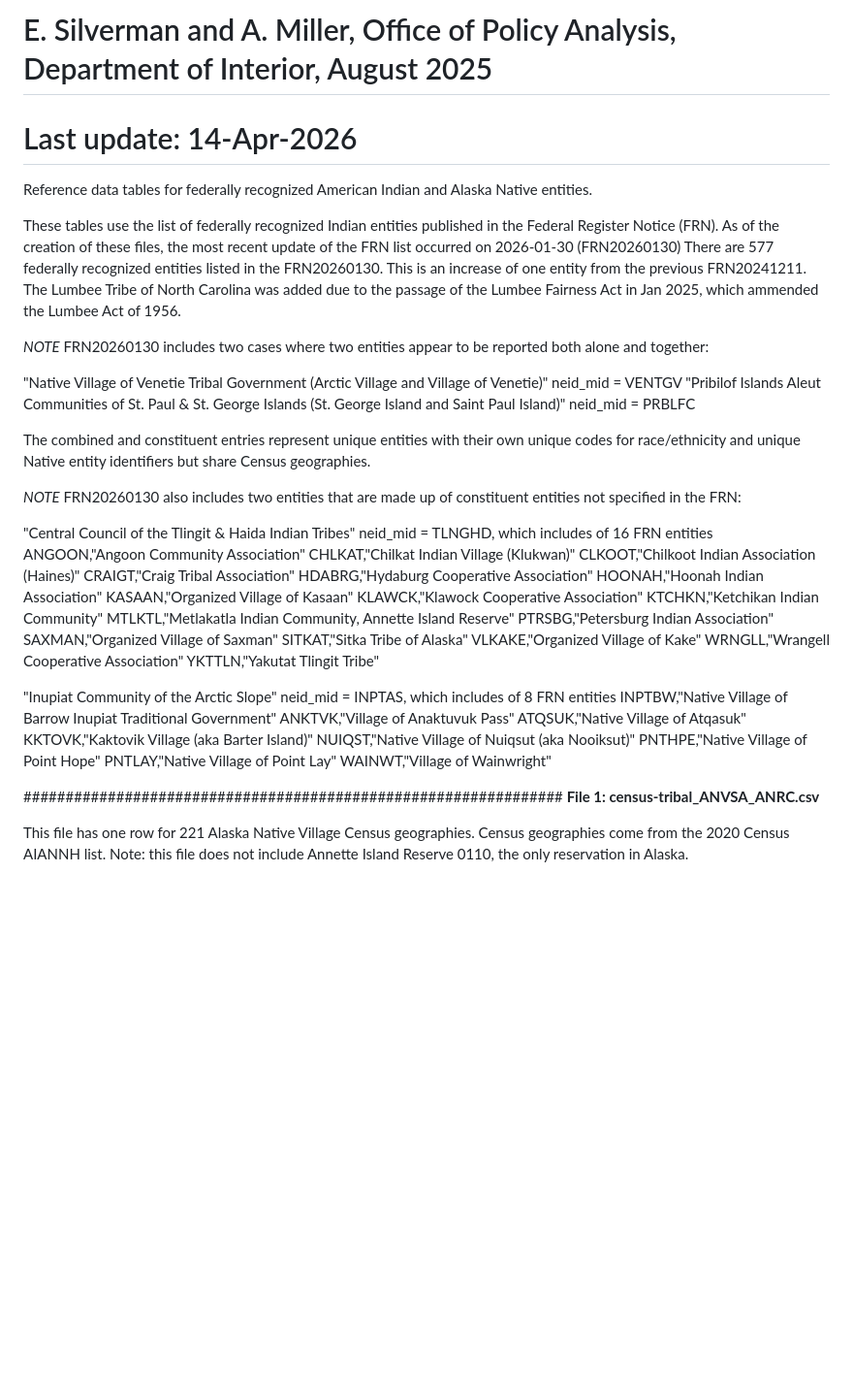
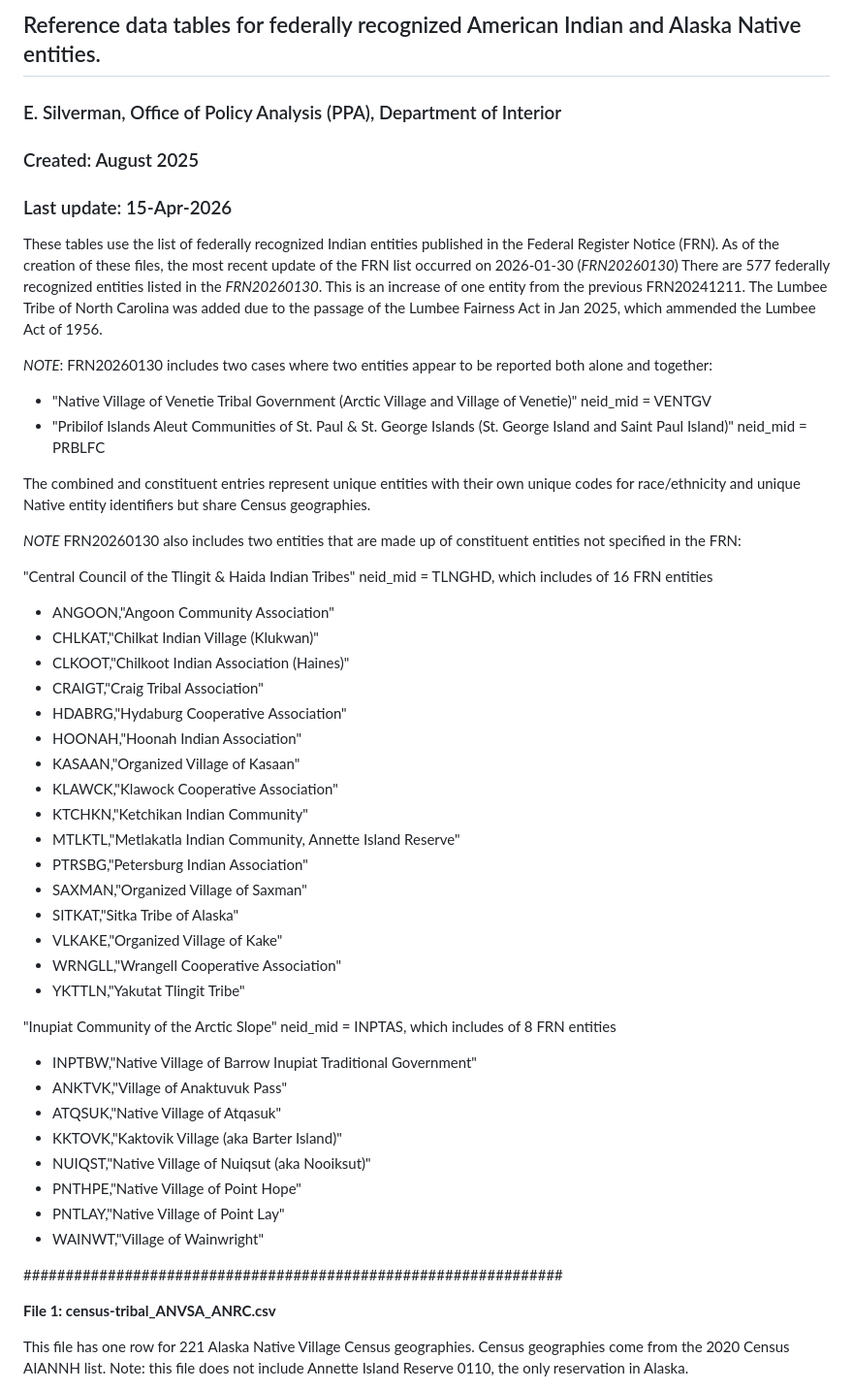
Before and after one commit to DOI-DO/census-tribal, a Markdown page: data/README.md, the part around one of its changes. Shown at 97% size. Rendered like a GitHub page; blank space fills up the shorter version.

Commit message:
Update README.md, formatting

```diff
--- a/data/README.md
+++ b/data/README.md
@@ -1,51 +1,54 @@
-# E. Silverman and A. Miller, Office of Policy Analysis, Department of Interior, August 2025
-# Last update: 14-Apr-2026
+## Reference data tables for federally recognized American Indian and Alaska Native entities.
 
-Reference data tables for federally recognized American Indian and Alaska Native entities.
+### E. Silverman, Office of Policy Analysis (PPA), Department of Interior
+### Created: August 2025
+### Last update: 15-Apr-2026
+
 
 These tables use the list of federally recognized Indian entities published in the Federal Register Notice (FRN).
-As of the creation of these files, the most recent update of the FRN list occurred on 2026-01-30 (FRN20260130)
-There are 577 federally recognized entities listed in the FRN20260130. This is an increase of one entity from the previous FRN20241211.
+As of the creation of these files, the most recent update of the FRN list occurred on 2026-01-30 (*FRN20260130*)
+There are 577 federally recognized entities listed in the *FRN20260130*. This is an increase of one entity from the previous FRN20241211.
 The Lumbee Tribe of North Carolina was added due to the passage of the Lumbee Fairness Act in Jan 2025, which ammended the Lumbee Act of 1956.
 
-*NOTE* FRN20260130 includes two cases where two entities appear to be reported both alone and together:
+*NOTE*: FRN20260130 includes two cases where two entities appear to be reported both alone and together:
 
-"Native Village of Venetie Tribal Government (Arctic Village and Village of Venetie)" neid_mid = VENTGV
-"Pribilof Islands Aleut Communities of St. Paul & St. George Islands (St. George Island and Saint Paul Island)" neid_mid = PRBLFC
+- "Native Village of Venetie Tribal Government (Arctic Village and Village of Venetie)" neid_mid = VENTGV
+- "Pribilof Islands Aleut Communities of St. Paul & St. George Islands (St. George Island and Saint Paul Island)" neid_mid = PRBLFC
 
 The combined and constituent entries represent unique entities with their own unique codes for race/ethnicity and unique Native entity identifiers but share Census geographies.
 
 *NOTE* FRN20260130 also includes two entities that are made up of constituent entities not specified in the FRN:
 
 "Central Council of the Tlingit & Haida Indian Tribes" neid_mid = TLNGHD, which includes of 16 FRN entities
-ANGOON,"Angoon Community Association"
-CHLKAT,"Chilkat Indian Village (Klukwan)"
-CLKOOT,"Chilkoot Indian Association (Haines)"
-CRAIGT,"Craig Tribal Association"
-HDABRG,"Hydaburg Cooperative Association"
-HOONAH,"Hoonah Indian Association"
-KASAAN,"Organized Village of Kasaan"
-KLAWCK,"Klawock Cooperative Association"
-KTCHKN,"Ketchikan Indian Community"
-MTLKTL,"Metlakatla Indian Community, Annette Island Reserve"
-PTRSBG,"Petersburg Indian Association"
-SAXMAN,"Organized Village of Saxman"
-SITKAT,"Sitka Tribe of Alaska"
-VLKAKE,"Organized Village of Kake"
-WRNGLL,"Wrangell Cooperative Association"
-YKTTLN,"Yakutat Tlingit Tribe"
+- ANGOON,"Angoon Community Association"
+- CHLKAT,"Chilkat Indian Village (Klukwan)"
+- CLKOOT,"Chilkoot Indian Association (Haines)"
+- CRAIGT,"Craig Tribal Association"
+- HDABRG,"Hydaburg Cooperative Association"
+- HOONAH,"Hoonah Indian Association"
+- KASAAN,"Organized Village of Kasaan"
+- KLAWCK,"Klawock Cooperative Association"
+- KTCHKN,"Ketchikan Indian Community"
+- MTLKTL,"Metlakatla Indian Community, Annette Island Reserve"
+- PTRSBG,"Petersburg Indian Association"
+- SAXMAN,"Organized Village of Saxman"
+- SITKAT,"Sitka Tribe of Alaska"
+- VLKAKE,"Organized Village of Kake"
+- WRNGLL,"Wrangell Cooperative Association"
+- YKTTLN,"Yakutat Tlingit Tribe"
 
 "Inupiat Community of the Arctic Slope" neid_mid = INPTAS, which includes of 8 FRN entities
-INPTBW,"Native Village of Barrow Inupiat Traditional Government"
-ANKTVK,"Village of Anaktuvuk Pass"
-ATQSUK,"Native Village of Atqasuk"
-KKTOVK,"Kaktovik Village (aka Barter Island)"
-NUIQST,"Native Village of Nuiqsut (aka Nooiksut)"
-PNTHPE,"Native Village of Point Hope"
-PNTLAY,"Native Village of Point Lay"
-WAINWT,"Village of Wainwright"
+- INPTBW,"Native Village of Barrow Inupiat Traditional Government"
+- ANKTVK,"Village of Anaktuvuk Pass"
+- ATQSUK,"Native Village of Atqasuk"
+- KKTOVK,"Kaktovik Village (aka Barter Island)"
+- NUIQST,"Native Village of Nuiqsut (aka Nooiksut)"
+- PNTHPE,"Native Village of Point Hope"
+- PNTLAY,"Native Village of Point Lay"
+- WAINWT,"Village of Wainwright"
 
 ################################################################
+
 **File 1: census-tribal_ANVSA_ANRC.csv**
 
 This file has one row for 221 Alaska Native Village Census geographies.
```
Also changed, not shown: other parts of data/README.md (+4 -0 lines).
